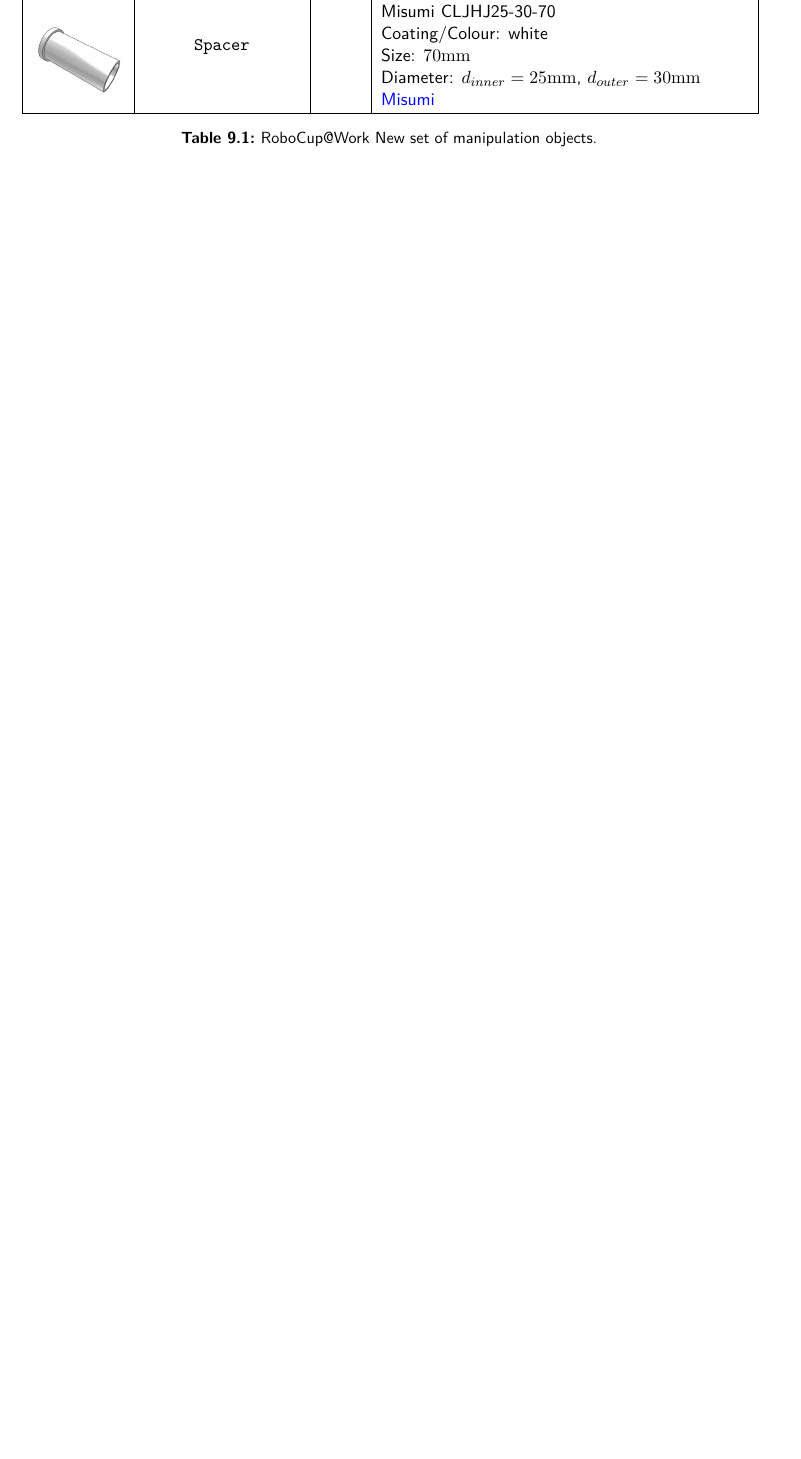
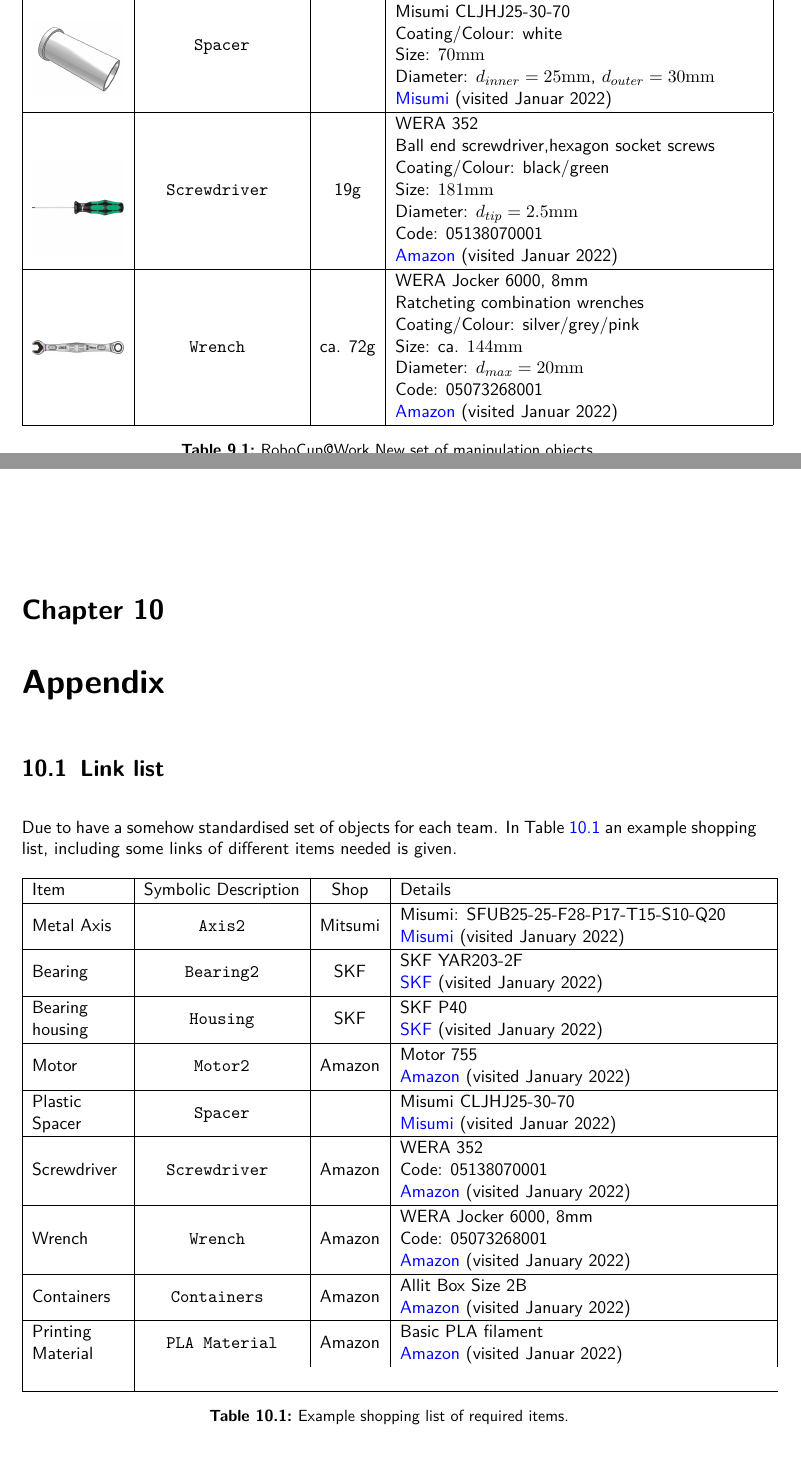
Before and after one commit to robocup-at-work/rulebook, a LaTeX book (Rulebook.tex, which reads appendix.tex, general_rules/Future_Changes.tex): part of page 68 of 69 before the commit and two parts of pages 68 and 69 of 71 after it, the two joined at a grey line, cut so that both start at the same text, the shorter picture padded with empty space. Compiled offline with pdfLaTeX.

Commit message:
Added Appendix for shopping list? Added some additional objects (wrench, screwdriver) Changed rotating table and shelf description

```diff
--- a/Rulebook.tex
+++ b/Rulebook.tex
@@ -170,6 +170,8 @@
 \label{cha: Future}
 \input{./general_rules/Future_Changes.tex}
 
+\chapter{Appendix}
+\input{./appendix.tex}
 %\chapter{Open Source Award}
 %\input{./general_rules/Opensource_Award.tex}
 
--- /dev/null
+++ b/appendix.tex
@@ -0,0 +1,49 @@
+% !TEX root = ./Rulebook.tex
+
+\section{Link list }
+\label{sec:new_objects}
+
+Due to have a somehow standardised set of objects for each team. In Table~\ref{tab:shoppinglist} an example shopping list, including some links of different items needed is given.
+
+\begin{table}[h!]
+\begin{tabular}{|m{2cm}|c|c|m{8cm}|}
+\hline
+Item & Symbolic Description & Shop & Details \\
+\hline
+Metal Axis& \texttt{Axis2} & Mitsumi & 	Misumi: SFUB25-25-F28-P17-T15-S10-Q20 \newline
+										\href{https://de.misumi-ec.com/vona2/detail/110302635710/?CategorySpec=00000146753%3a%3ab%2cc}{Misumi} (visited January 2022)\\
+	\hline
+
+Bearing & \texttt{Bearing2} & SKF & SKF YAR203-2F\newline
+									\href{https://www.skf.com/sg/products/rolling-bearings/ball-bearings/insert-bearings/productid-YAR%20203-2F}{SKF}  (visited January 2022)\\
+	\hline
+
+	Bearing housing & \texttt{Housing} & SKF &  SKF P40\newline
+											\href{https://www.skf.com/sg/products/mounted-bearings/ball-bearing-units/pillow-block-ball-bearing-units/productid-P%2040}{SKF}  (visited January 2022)\\
+	\hline
+
+	Motor & \texttt{Motor2} & Amazon& 	Motor 755\newline
+									\href{https://www.amazon.de/EsportsMJJ-12V-36V-3500-9000Rpm-Drehmoment-Hochleistungsmotor/dp/B075D85KVV}{Amazon}  (visited January 2022)\\
+	\hline
+
+	Plastic Spacer & \texttt{Spacer} &  & Misumi CLJHJ25-30-70  \newline
+											\href{https://us.misumi-ec.com/vona2/detail/110300236450/?curSearch=%7b%22field%22%3a%22%40search%22%2c%22seriesCode%22%3a%22110300236450%22%2c%22innerCode%22%3a%22%22%2c%22sort%22%3a1%2c%22specSortFlag%22%3a0%2c%22allSpecFlag%22%3a0%2c%22page%22%3a1%2c%22pageSize%22%3a%2260%22%2c%2200000042362%22%3a%22mig00000001500952%22%2c%2200000042368%22%3a%22b%22%2c%22jp000157843%22%3a%22mig00000000344081%22%2c%22jp000157846%22%3a%22mig00000001417174%22%2c%22jp000157851%22%3a%22mig00000000344088%22%2c%2200000334029%22%3a%2230%22%2c%2200000334032%22%3a%2270%22%2c%22typeCode%22%3a%22CLJHJ%22%2c%22fixedInfo%22%3a%22MDM0000085422111030023645020110476153310093415426696895%7c14%22%7d&Tab=preview}{Misumi}  (visited Januar 2022)\\
+		\hline
+Screwdriver & \texttt{Screwdriver } & Amazon & WERA 352 \newline
+ 												Code: 05138070001\newline
+												\href{https://www.amazon.de/Wera-05138070001-352-Sechskant-Kugelkopf-Schraubendreher-2-5/dp/B00154ZWFI?th=1}{Amazon}  (visited January 2022)\\
+	\hline
+Wrench & \texttt{Wrench } & Amazon & WERA Jocker 6000, 8mm \newline
+										Code: 05073268001\newline
+										\href{https://www.amazon.de/Wera-05073268001-Joker-Maul-Ringratschen-Schl%C3%BCssel/dp/B00BT0GBMG?th=1}{Amazon} (visited January 2022)\\
+\hline
+Containers & \texttt{Containers } & Amazon & Allit Box Size 2B \newline
+		\href{https://www.amazon.de/gp/product/B0062TUUOE/ref=ppx_yo_dt_b_asin_title_o01_s00?ie=UTF8&psc=1}{Amazon} (visited January 2022)\\
+	\hline
+Printing Material &  \texttt{PLA Material}& Amazon & Basic PLA filament \newline
+\href{https://www.amazon.de/-/en/TINMORRY-1-75mm-Filament-Printer-Spool/dp/B089YX78N5/ref=sr_1_6?crid=ZTL2O0EL3B3B&keywords=pla%2Bfilament%2Bgrau%2Bral%2B9006&qid=1641982915&s=industrial&sprefix=pla%2Bfilament%2Bgrau%2Bral9006%2Cindustrial%2C114&sr=1-6&th=1}{Amazon} (visited Januar 2022) \\
+\\\hline
+\end{tabular}
+\caption{Example shopping list of required items.}
+\label{tab:shoppinglist}
+\end{table}
--- a/general_rules/Future_Changes.tex
+++ b/general_rules/Future_Changes.tex
@@ -48,8 +49,24 @@
 					Coating/Colour: white \newline
 					Size: $70\si{\milli\meter}$\newline
 					Diameter: $d_{inner}=25\si{\milli\meter}$, $d_{outer}=30\si{\milli\meter}$ \newline
-					\href{https://us.misumi-ec.com/vona2/detail/110300236450/?curSearch=%7b%22field%22%3a%22%40search%22%2c%22seriesCode%22%3a%22110300236450%22%2c%22innerCode%22%3a%22%22%2c%22sort%22%3a1%2c%22specSortFlag%22%3a0%2c%22allSpecFlag%22%3a0%2c%22page%22%3a1%2c%22pageSize%22%3a%2260%22%2c%2200000042362%22%3a%22mig00000001500952%22%2c%2200000042368%22%3a%22b%22%2c%22jp000157843%22%3a%22mig00000000344081%22%2c%22jp000157846%22%3a%22mig00000001417174%22%2c%22jp000157851%22%3a%22mig00000000344088%22%2c%2200000334029%22%3a%2230%22%2c%2200000334032%22%3a%2270%22%2c%22typeCode%22%3a%22CLJHJ%22%2c%22fixedInfo%22%3a%22MDM0000085422111030023645020110476153310093415426696895%7c14%22%7d&Tab=preview}{Misumi}\\
+					\href{https://us.misumi-ec.com/vona2/detail/110300236450/?curSearch=%7b%22field%22%3a%22%40search%22%2c%22seriesCode%22%3a%22110300236450%22%2c%22innerCode%22%3a%22%22%2c%22sort%22%3a1%2c%22specSortFlag%22%3a0%2c%22allSpecFlag%22%3a0%2c%22page%22%3a1%2c%22pageSize%22%3a%2260%22%2c%2200000042362%22%3a%22mig00000001500952%22%2c%2200000042368%22%3a%22b%22%2c%22jp000157843%22%3a%22mig00000000344081%22%2c%22jp000157846%22%3a%22mig00000001417174%22%2c%22jp000157851%22%3a%22mig00000000344088%22%2c%2200000334029%22%3a%2230%22%2c%2200000334032%22%3a%2270%22%2c%22typeCode%22%3a%22CLJHJ%22%2c%22fixedInfo%22%3a%22MDM0000085422111030023645020110476153310093415426696895%7c14%22%7d&Tab=preview}{Misumi}  (visited Januar 2022)\\
 						\hline
+\imageView{./images/newObjects/weraScrewdriver.jpg} & \texttt{Screwdriver } & 19g & WERA 352 \newline
+ Ball end screwdriver,hexagon socket screws\newline
+Coating/Colour: black/green \newline
+Size: $181\si{\milli\meter}$\newline
+Diameter: $d_{tip}=2.5\si{\milli\meter}$\newline
+Code: 05138070001\newline
+\href{https://www.amazon.de/Wera-05138070001-352-Sechskant-Kugelkopf-Schraubendreher-2-5/dp/B00154ZWFI?th=1}{Amazon}  (visited Januar 2022)\\
+	\hline
+\imageView{./images/newObjects/weraWrench.jpg} & \texttt{Wrench } & ca. 72g & WERA Jocker 6000, 8mm \newline
+Ratcheting combination wrenches\newline
+Coating/Colour: silver/grey/pink \newline
+Size: ca. $144\si{\milli\meter}$\newline
+Diameter: $d_{max}=20\si{\milli\meter}$\newline
+Code: 05073268001\newline
+\href{https://www.amazon.de/Wera-05073268001-Joker-Maul-Ringratschen-Schl%C3%BCssel/dp/B00BT0GBMG?th=1}{Amazon} (visited Januar 2022)\\
+\hline
 					\end{tabular}
 					\caption{\RCAW New set of manipulation objects.}
 					\label{tab:new_objects}
```
Also changed, not shown: general_rules/Change_log.tex (+1 -0 lines), general_rules/General_Design.tex (+11 -13 lines), images/newObjects/weraScrewdriver.jpg (added), images/newObjects/weraWrench.jpg (added), general_rules/Future_Changes.tex (11 more changed lines).
